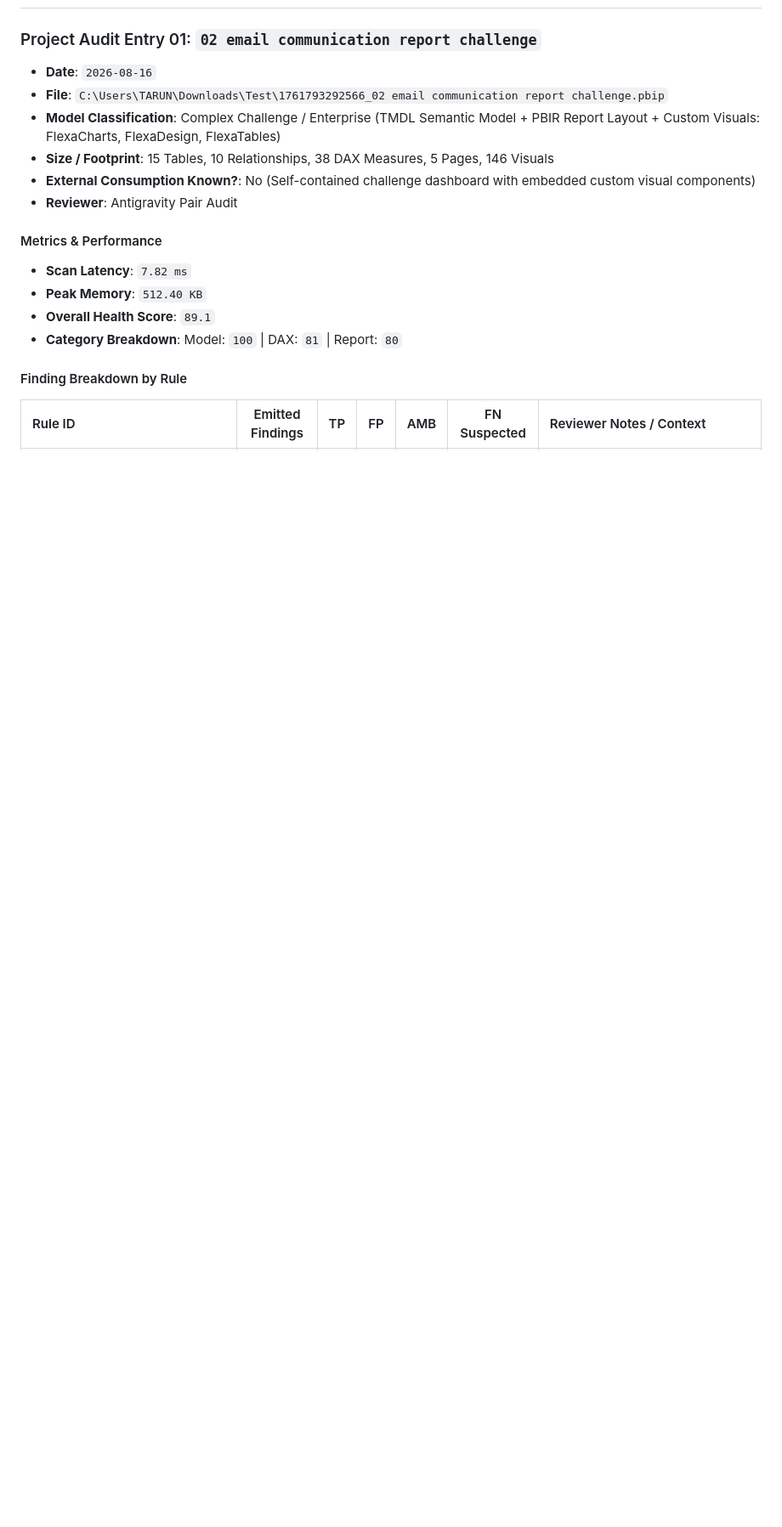
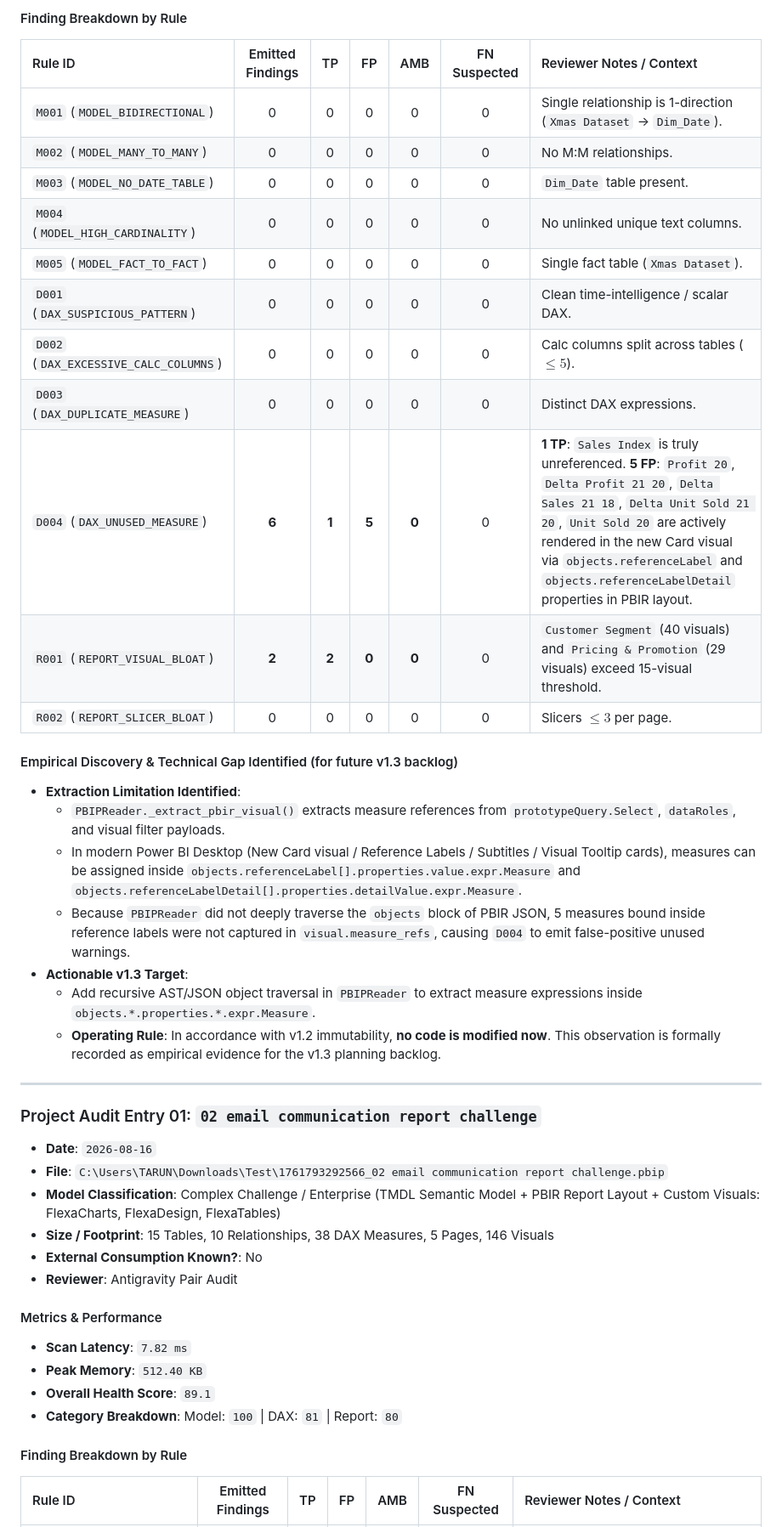
Before and after one commit to KULLOLLITARUN/Power-BI-Report-Quality-Performance-Scanner, a Markdown page: tools/OBSERVATION_LEDGER.md, the part around one of its changes. Shown at 85% size. GitHub-like rendering; blank space fills up the shorter version.

```diff
--- a/tools/OBSERVATION_LEDGER.md
+++ b/tools/OBSERVATION_LEDGER.md
@@ -18,3 +46,28 @@
+#### Finding Breakdown by Rule
+| Rule ID | Emitted Findings | TP | FP | AMB | FN Suspected | Reviewer Notes / Context |
+|:---|:---:|:---:|:---:|:---:|:---:|:---|
+| `M001` (`MODEL_BIDIRECTIONAL`) | 0 | 0 | 0 | 0 | 0 | Single relationship is 1-direction (`Xmas Dataset` &rarr; `Dim_Date`). |
+| `M002` (`MODEL_MANY_TO_MANY`) | 0 | 0 | 0 | 0 | 0 | No M:M relationships. |
+| `M003` (`MODEL_NO_DATE_TABLE`) | 0 | 0 | 0 | 0 | 0 | `Dim_Date` table present. |
+| `M004` (`MODEL_HIGH_CARDINALITY`) | 0 | 0 | 0 | 0 | 0 | No unlinked unique text columns. |
+| `M005` (`MODEL_FACT_TO_FACT`) | 0 | 0 | 0 | 0 | 0 | Single fact table (`Xmas Dataset`). |
+| `D001` (`DAX_SUSPICIOUS_PATTERN`) | 0 | 0 | 0 | 0 | 0 | Clean time-intelligence / scalar DAX. |
+| `D002` (`DAX_EXCESSIVE_CALC_COLUMNS`) | 0 | 0 | 0 | 0 | 0 | Calc columns split across tables ($\le 5$). |
+| `D003` (`DAX_DUPLICATE_MEASURE`) | 0 | 0 | 0 | 0 | 0 | Distinct DAX expressions. |
+| `D004` (`DAX_UNUSED_MEASURE`) | **6** | **1** | **5** | **0** | 0 | **1 TP**: `Sales Index` is truly unreferenced. **5 FP**: `Profit 20`, `Delta Profit 21 20`, `Delta Sales 21 18`, `Delta Unit Sold 21 20`, `Unit Sold 20` are actively rendered in the new Card visual via `objects.referenceLabel` and `objects.referenceLabelDetail` properties in PBIR layout. |
+| `R001` (`REPORT_VISUAL_BLOAT`) | **2** | **2** | **0** | **0** | 0 | `Customer Segment` (40 visuals) and `Pricing & Promotion` (29 visuals) exceed 15-visual threshold. |
+| `R002` (`REPORT_SLICER_BLOAT`) | 0 | 0 | 0 | 0 | 0 | Slicers $\le 3$ per page. |
+
+#### Empirical Discovery & Technical Gap Identified (for future v1.3 backlog)
+- **Extraction Limitation Identified**:
+  - `PBIPReader._extract_pbir_visual()` extracts measure references from `prototypeQuery.Select`, `dataRoles`, and visual filter payloads.
+  - In modern Power BI Desktop (New Card visual / Reference Labels / Subtitles / Visual Tooltip cards), measures can be assigned inside `objects.referenceLabel[].properties.value.expr.Measure` and `objects.referenceLabelDetail[].properties.detailValue.expr.Measure`.
+  - Because `PBIPReader` did not deeply traverse the `objects` block of PBIR JSON, 5 measures bound inside reference labels were not captured in `visual.measure_refs`, causing `D004` to emit false-positive unused warnings.
+- **Actionable v1.3 Target**:
+  - Add recursive AST/JSON object traversal in `PBIPReader` to extract measure expressions inside `objects.*.properties.*.expr.Measure`.
+  - **Operating Rule**: In accordance with v1.2 immutability, **no code is modified now**. This observation is formally recorded as empirical evidence for the v1.3 planning backlog.
+
+---
 
 ### Project Audit Entry 01: `02 email communication report challenge`
 
@@ -22,7 +75,7 @@
 - **File**: `C:\Users\TARUN\Downloads\Test\1761793292566_02 email communication report challenge.pbip`
 - **Model Classification**: Complex Challenge / Enterprise (TMDL Semantic Model + PBIR Report Layout + Custom Visuals: FlexaCharts, FlexaDesign, FlexaTables)
 - **Size / Footprint**: 15 Tables, 10 Relationships, 38 DAX Measures, 5 Pages, 146 Visuals
-- **External Consumption Known?**: No (Self-contained challenge dashboard with embedded custom visual components)
+- **External Consumption Known?**: No
 - **Reviewer**: Antigravity Pair Audit
 
 #### Metrics & Performance
```
Also changed, not shown: other parts of tools/OBSERVATION_LEDGER.md (+33 -23 lines).
